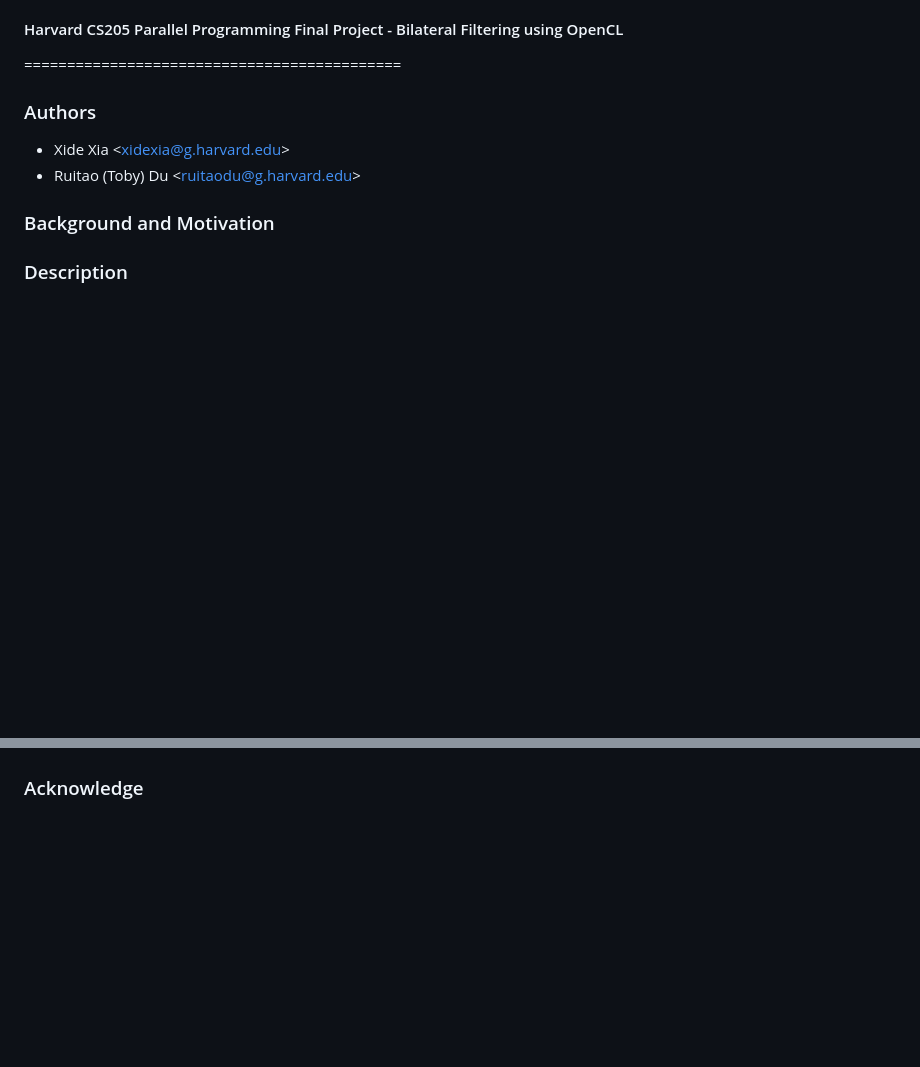
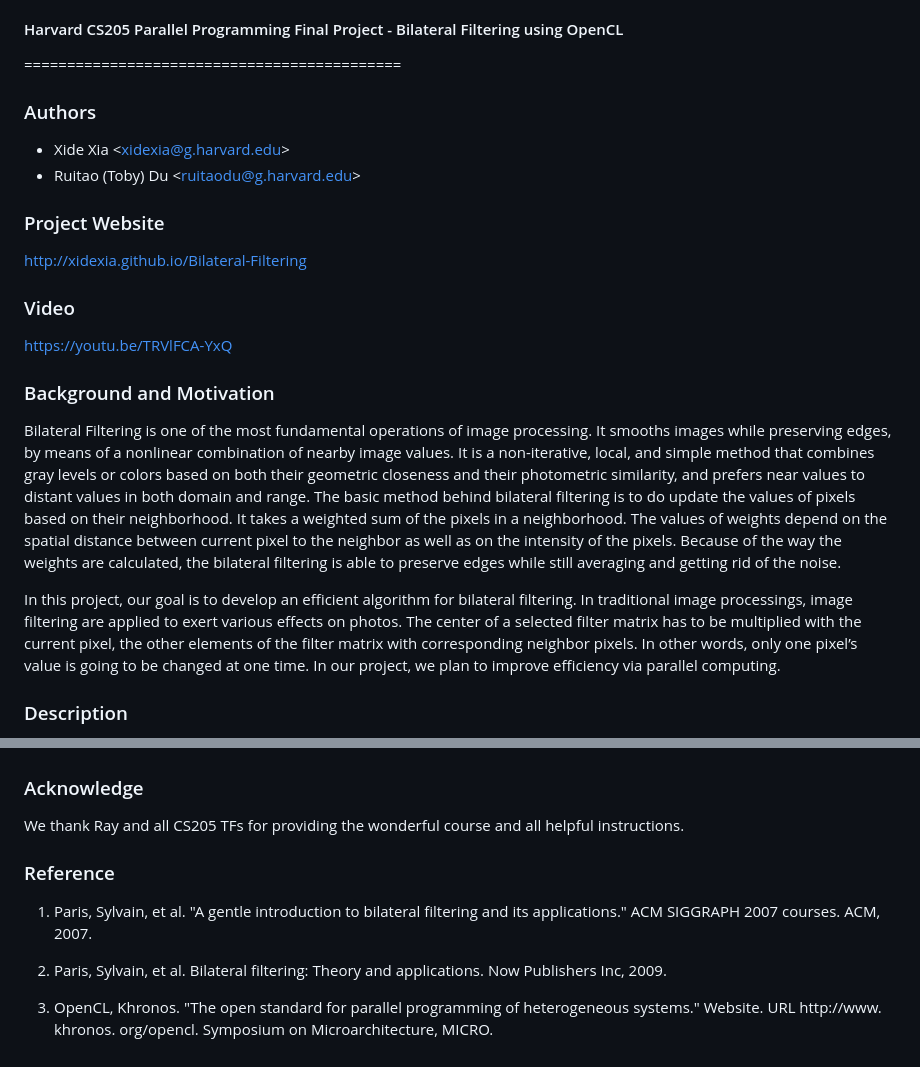
Before and after one commit to xidexia/Bilateral-Filtering, a Markdown page: README.md, 2 parts joined by grey strips. Rendered like a GitHub page; blank space fills up the shorter version.

Commit message:
add motivation, reference

```diff
--- a/README.md
+++ b/README.md
@@ -4,8 +4,17 @@
 * Xide Xia \<xidexia@g.harvard.edu\>
 * Ruitao (Toby) Du \<ruitaodu@g.harvard.edu\>
 
+### Project Website
+http://xidexia.github.io/Bilateral-Filtering
+
+### Video
+https://youtu.be/TRVlFCA-YxQ
+
+
 ### Background and Motivation
+Bilateral Filtering is one of the most fundamental operations of image processing. It smooths images while preserving edges, by means of a nonlinear combination of nearby image values. It is a non-iterative, local, and simple method that combines gray levels or colors based on both their geometric closeness and their photometric similarity, and prefers near values to distant values in both domain and range. The basic method behind bilateral filtering is to do update the values of pixels based on their neighborhood. It takes a weighted sum of the pixels in a neighborhood. The values of weights depend on the spatial distance between current pixel to the neighbor as well as on the intensity of the pixels. Because of the way the weights are calculated, the bilateral filtering is able to preserve edges while still averaging and getting rid of the noise.
 
+In this project, our goal is to develop an efficient algorithm for bilateral filtering. In traditional image processings, image filtering are applied to exert various effects on photos. The center of a selected filter matrix has to be multiplied with the current pixel, the other elements of the filter matrix with corresponding neighbor pixels. In other words, only one pixel’s value is going to be changed at one time. In our project, we plan to improve efficiency via parallel computing.
 
 
 ### Description
@@ -111,3 +121,11 @@ Bilateral filtering of Harvard Library image with different size of neighborhood
 
 
 ### Acknowledge
+We thank Ray and all CS205 TFs for providing the wonderful course and all helpful instructions.
+
+### Reference
+1. Paris, Sylvain, et al. "A gentle introduction to bilateral filtering and its applications." ACM SIGGRAPH 2007 courses. ACM, 2007.
+
+2. Paris, Sylvain, et al. Bilateral filtering: Theory and applications. Now Publishers Inc, 2009.
+
+3. OpenCL, Khronos. "The open standard for parallel programming of heterogeneous systems." Website. URL http://www. khronos. org/opencl. Symposium on Microarchitecture, MICRO.
```
Also changed, not shown: other parts of README.md (+1 -0 lines), img/serial.png (added).
